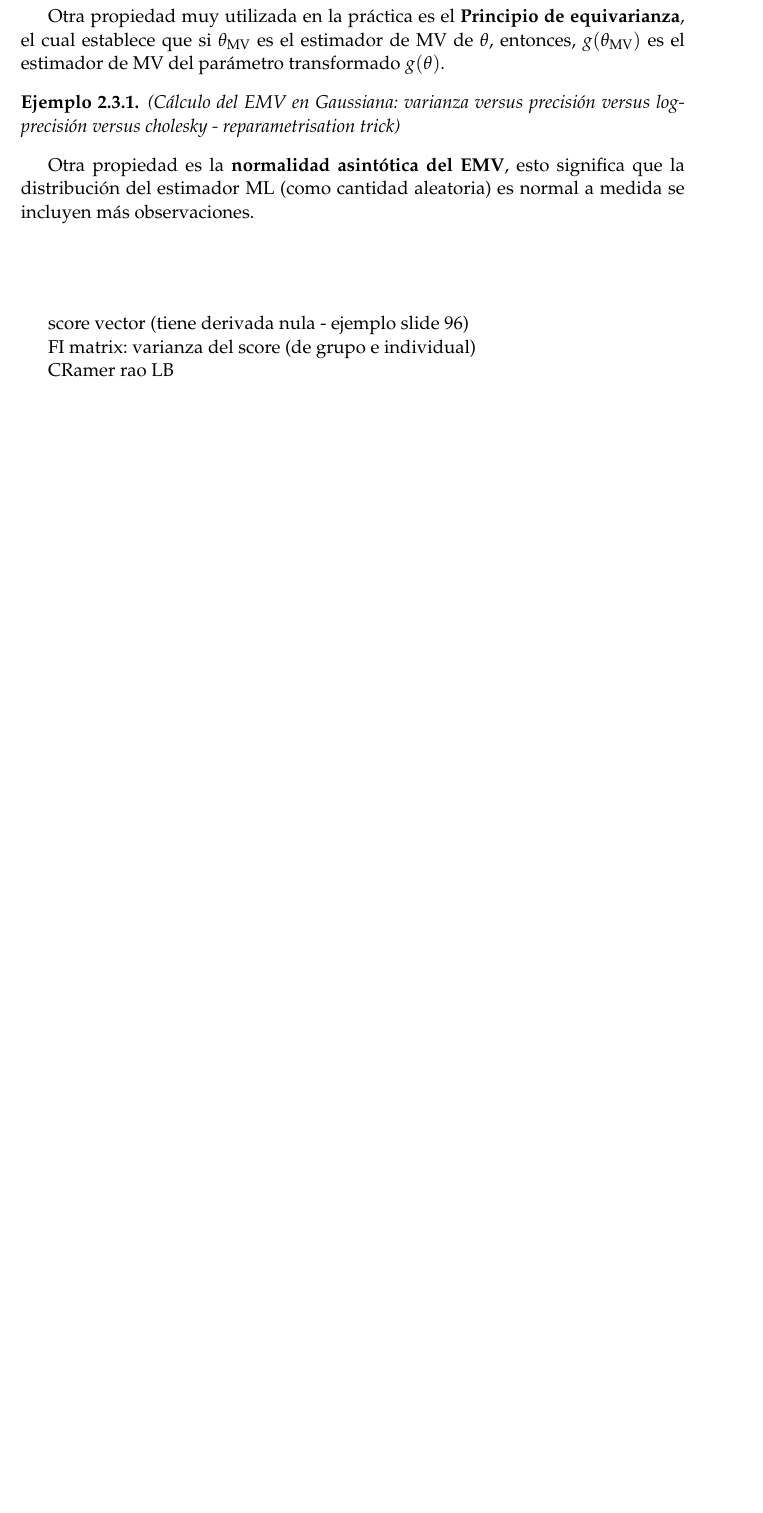
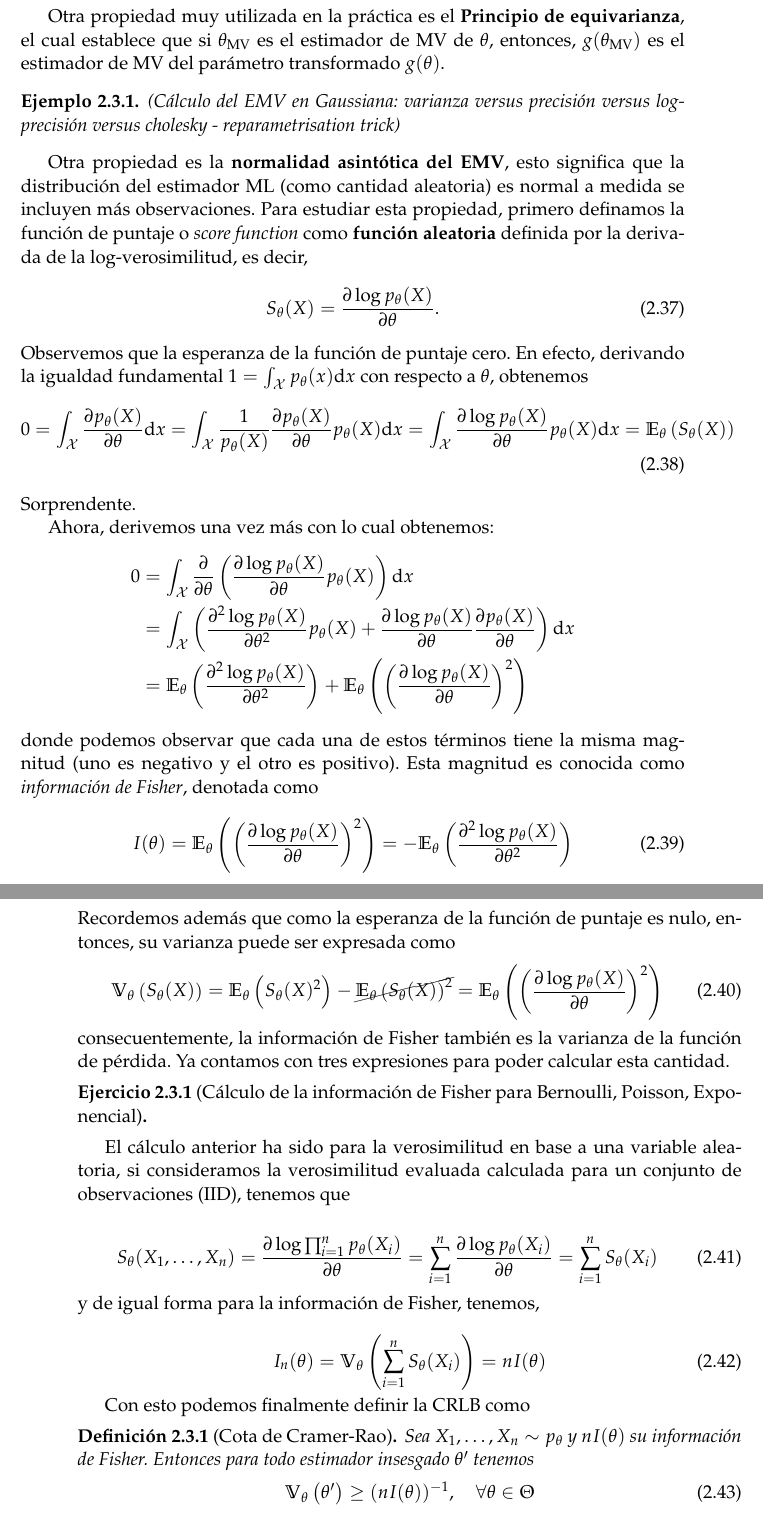
Before and after one commit to GAMES-UChile/Curso-Estadistica, a LaTeX book (Notas de Clase/apunte_estadistica.tex, which reads Notas de Clase/estimadores.tex): part of page 29 of 29 before the commit and two parts of pages 29 and 30 of 30 after it, the two joined at a grey line, cut so that both start at the same text, the shorter picture padded with empty space. Compiled offline with pdfLaTeX.

Commit message:
clase 5/sept

```diff
--- a/Notas de Clase/estimadores.tex
+++ b/Notas de Clase/estimadores.tex
@@ -422,15 +422,51 @@ Observemos que el estimado de MV puede ser obtenido de la maximización de
 
 \end{example}
 
-Otra propiedad es la \textbf{normalidad asintótica del EMV}, esto significa que la distribución del estimador ML (como cantidad aleatoria) es normal a medida se incluyen más observaciones.
+Otra propiedad es la \textbf{normalidad asintótica del EMV}, esto significa que la distribución del estimador ML (como cantidad aleatoria) es normal a medida se incluyen más observaciones. Para estudiar esta propiedad, primero definamos la función de puntaje o \textit{score function} como \textbf{función aleatoria }definida por la derivada de la log-verosimilitud, es decir,
+\begin{equation}
+	S_\theta(X) = \frac{\partial \log p_\theta(X)}{\partial\theta}.
+\end{equation}
+Observemos que la esperanza de la función de puntaje cero. En efecto, derivando la igualdad fundamental $1 = \int_\cX p_\theta(x)\dx$ con respecto a $\theta$, obtenemos
+\begin{align}
+	0 = \int_\cX \frac{\partial  p_\theta(X)}{\partial\theta} \dx = \int_\cX \frac{1}{p_\theta(X)}\frac{\partial  p_\theta(X)}{\partial\theta} p_\theta(X) \dx = \int_\cX \frac{\partial \log   p_\theta(X)}{\partial\theta} p_\theta(X) \dx = \Et{S_\theta(X)}
+\end{align}
+Sorprendente.
 
-\vspace{2cm}
+Ahora, derivemos una vez más con lo cual obtenemos:
+\begin{align*}
+	0 &= \int_\cX \frac{\partial}{\partial \theta }\left(\frac{\partial \log   p_\theta(X)}{\partial\theta} p_\theta(X) \right)\dx\\
+	&= \int_\cX \left(\frac{\partial^2 \log   p_\theta(X)}{\partial\theta^2} p_\theta(X) + \frac{\partial \log   p_\theta(X)}{\partial\theta}\frac{\partial   p_\theta(X)}{\partial\theta}  \right)\dx\\
+	&= \Et{\frac{\partial^2 \log   p_\theta(X)}{\partial\theta^2}} + \Et{\left(\frac{\partial \log   p_\theta(X)}{\partial\theta}\right)^2}
+\end{align*}
+donde podemos observar que cada una de estos términos tiene la misma magnitud (uno es negativo y el otro es positivo). Esta magnitud es conocida como \textit{información de Fisher}, denotada como
+\begin{equation}
+		I(\theta) = \Et{\left(\frac{\partial \log   p_\theta(X)}{\partial\theta}\right)^2} = 	-\Et{\frac{\partial^2 \log   p_\theta(X)}{\partial\theta^2}}
+\end{equation}
+Recordemos además que como la esperanza de la función de puntaje es nulo, entonces, su varianza puede ser expresada como
+\begin{equation}
+	\Vt{S_\theta(X)} = \Et{S_\theta(X)^2} - \cancel{\Et{S_\theta(X)}^2} = \Et{\left(\frac{\partial \log   p_\theta(X)}{\partial\theta}\right)^2}
+\end{equation}
+consecuentemente, la información de Fisher también es la varianza de la función de pérdida. Ya contamos con tres expresiones para poder calcular esta cantidad.
 
+\begin{exercise}[Cálculo de la información de Fisher para Bernoulli, Poisson, Exponencial]
 
+\end{exercise}
 
-score vector (tiene derivada nula - ejemplo slide 96)
+El cálculo anterior ha sido para la verosimilitud en base a una variable aleatoria, si consideramos la verosimilitud evaluada calculada para un conjunto de observaciones (IID), tenemos que
 
-FI matrix: varianza del score (de grupo e individual)
+\begin{equation}
+	S_\theta(X_1,\ldots,X_n) = \frac{\partial \log \prod_{i=1}^np_\theta(X_i)}{\partial\theta} = \sum_{i=1}^n\frac{\partial \log p_\theta(X_i)}{\partial\theta}= \sum_{i=1}^n S_\theta(X_i)
+\end{equation}
+y de igual forma para la información de Fisher, tenemos,
 
-CRamer rao
-LB
+\begin{equation}
+	I_n(\theta) = \Vt{\sum_{i=1}^n S_\theta(X_i)} = n I(\theta)
+\end{equation}
+
+Con esto podemos finalmente definir la CRLB como
+
+\begin{definition}[Cota de Cramer-Rao]
+	Sea $X_1,\ldots,X_n \sim p_\theta$ y $nI(\theta)$ su información de Fisher. Entonces para todo estimador insesgado $\theta'$ tenemos
+	\begin{equation}
+		\Vt{\theta'}\geq (nI(\theta))^{-1},\quad \forall \theta\in\Theta
+	\end{equation}
```
Also changed, not shown: Notas de Clase/apunte_estadistica.pdf, Notas de Clase/estimadores.tex (9 more changed lines).
